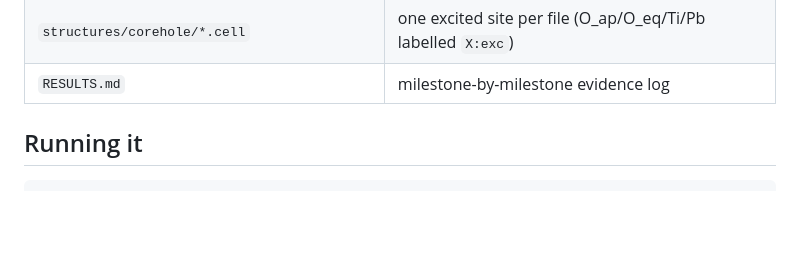
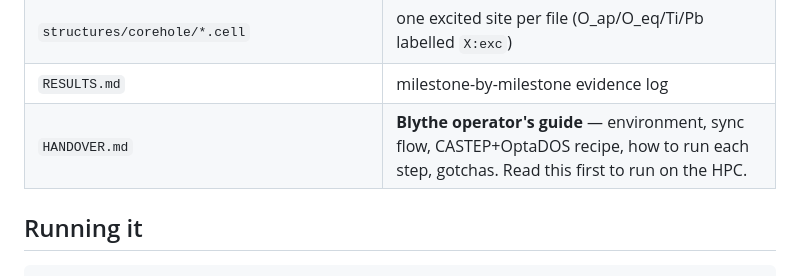
Before and after one commit to tristanmccarthy55/ptyco_pipeline, a Markdown page: eels/README.md, the part around the change. GitHub-like rendering; blank space fills up the shorter version.

Commit message:
eels: add HANDOVER.md -- Blythe operator's guide (env, sync, CASTEP+OptaDOS recipe, run steps, gotchas)
Co-Authored-By: Claude Opus 4.8 <noreply@anthropic.com>

```diff
--- a/eels/README.md
+++ b/eels/README.md
@@ -71,6 +71,7 @@ scatterem (Pelz 2026, arXiv:2607.00756, code on publication) is the scale path f
 | `structures/*.cell` | generated geometries (`_1cell` for M2a, `_222` for core hole) |
 | `structures/corehole/*.cell` | one excited site per file (O_ap/O_eq/Ti/Pb labelled `X:exc`) |
 | `RESULTS.md` | milestone-by-milestone evidence log |
+| `HANDOVER.md` | **Blythe operator's guide** — environment, sync flow, CASTEP+OptaDOS recipe, how to run each step, gotchas. Read this first to run on the HPC. |
 
 ## Running it
 
```
Also changed, not shown: eels/HANDOVER.md (added, +287 -0 lines).
